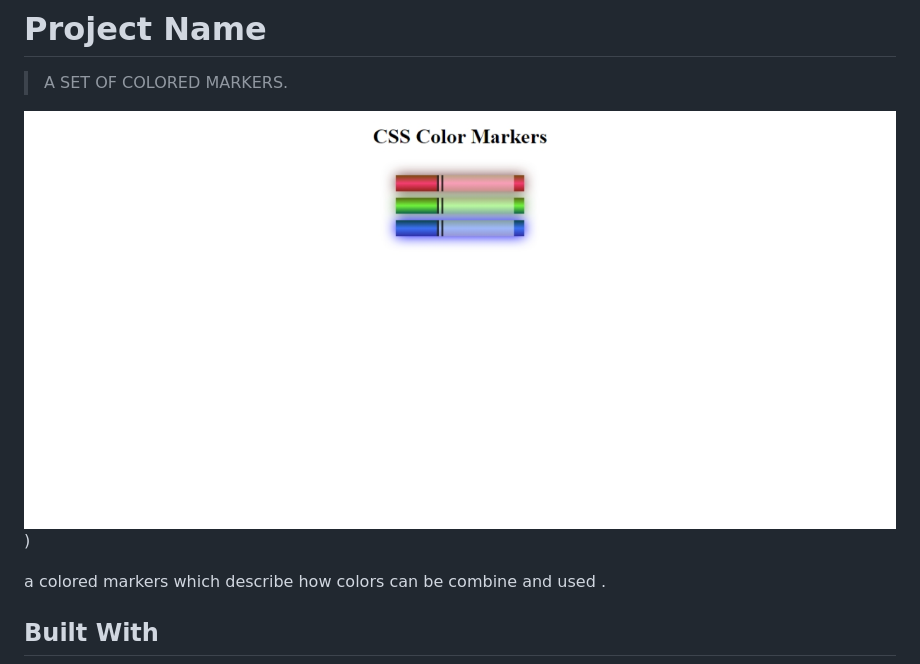
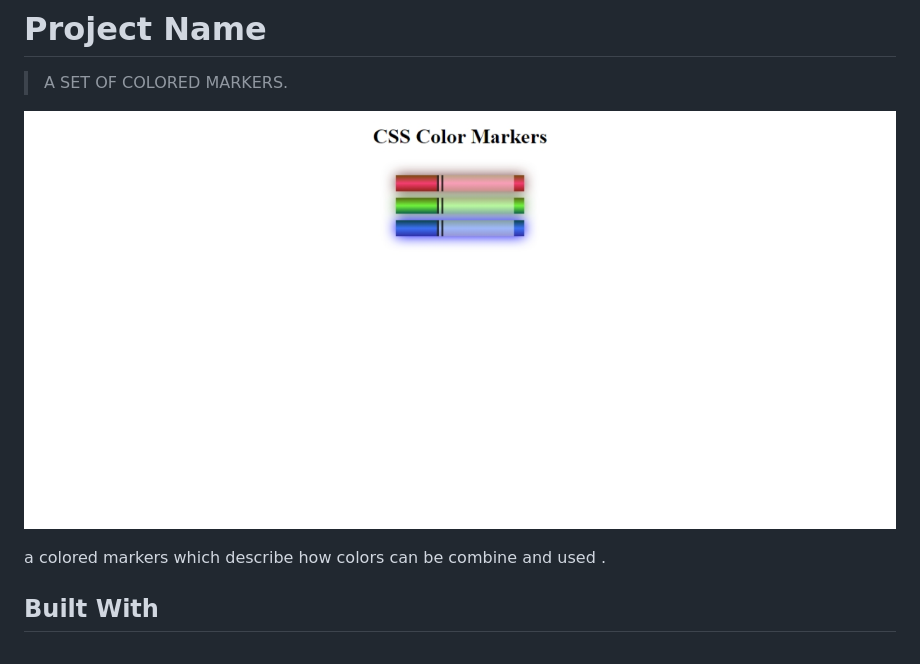
Before and after one commit to OMOTAYO05/03-fcc-colored-markers, a Markdown page: README.md, the part around the change. GitHub-like rendering; pictures changed too: app_screenshot-colored-marker.png (deleted), app_screenshot.png.

Commit message:
changes made to readme file

```diff
--- a/README.md
+++ b/README.md
@@ -2,7 +2,7 @@
 
 > A SET OF COLORED MARKERS.
 
-![ 03-FCC-COLORED-MARKERS](app_screenshot-colored-marker.png))
+![ 03-FCC-COLORED-MARKERS](app_screenshot.png)
 
 a colored markers which describe how colors can be combine and used .
 
```
